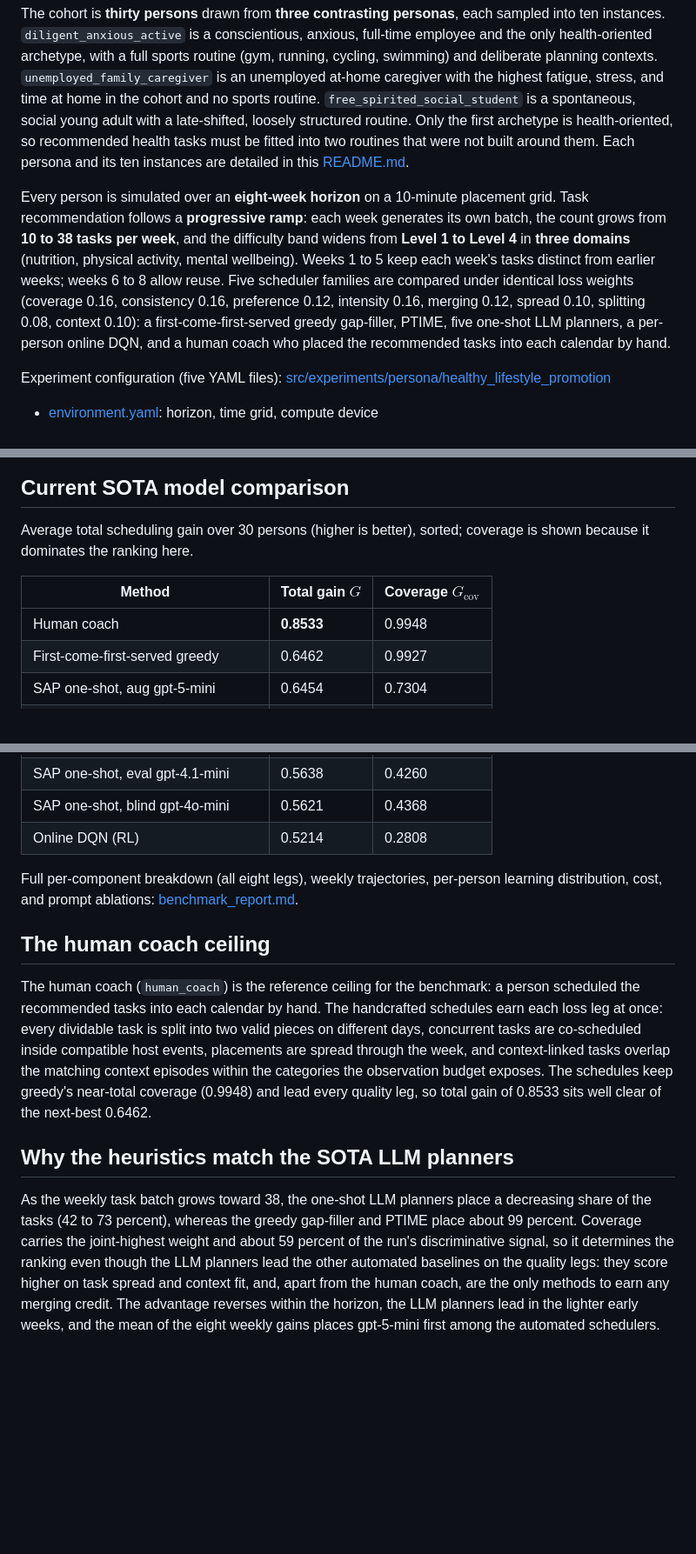
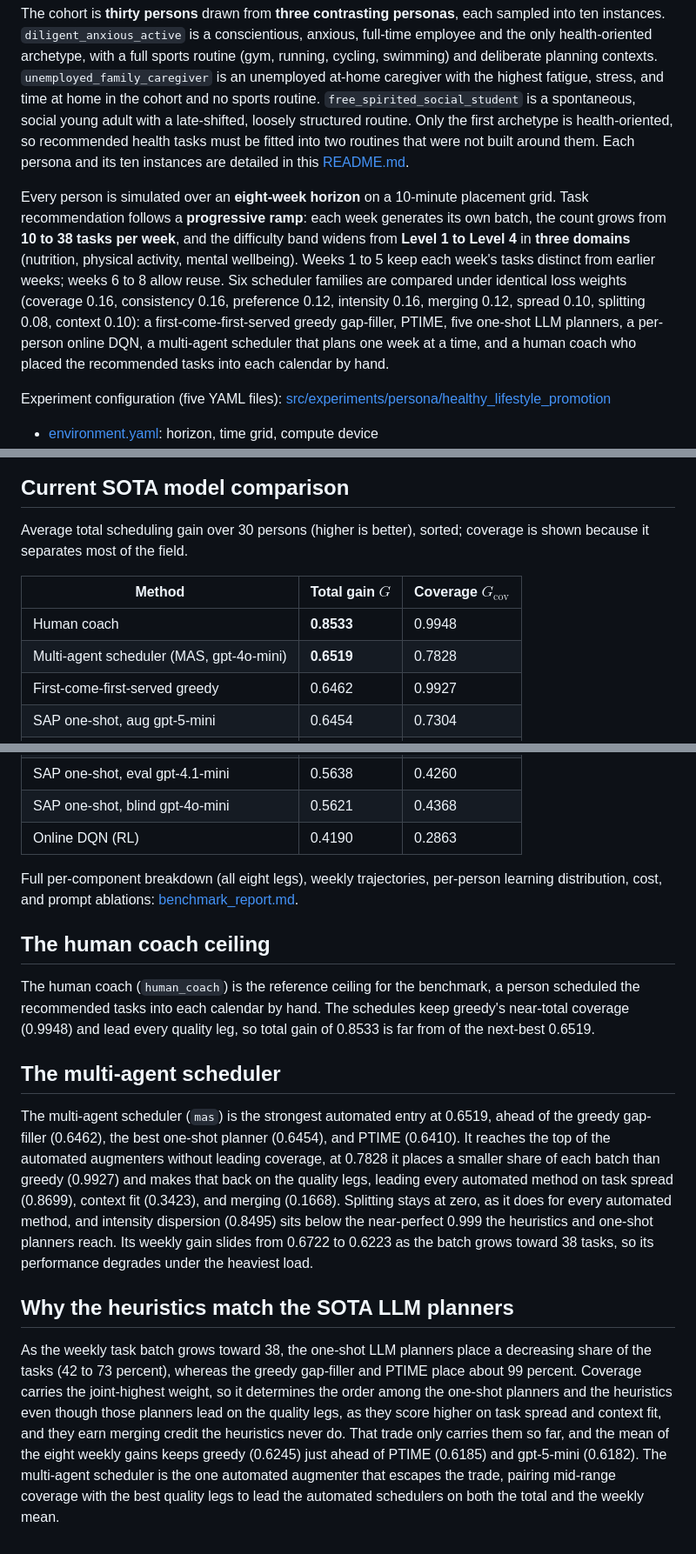
Before and after one commit to MaaniBeigy/calendar-bench, a Markdown page: docs/PHLC-2026/README.md, 3 parts joined by grey strips. Shown at 87% size. Drawn GitHub-style; blank space fills up the shorter version.

```diff
--- a/docs/PHLC-2026/README.md
+++ b/docs/PHLC-2026/README.md
@@ -8,7 +8,7 @@ Benchmark results for the `progressive_healthy_lifestyle_promotion` experiment,
 
 The cohort is **thirty persons** drawn from **three contrasting personas**, each sampled into ten instances. `diligent_anxious_active` is a conscientious, anxious, full-time employee and the only health-oriented archetype, with a full sports routine (gym, running, cycling, swimming) and deliberate planning contexts. `unemployed_family_caregiver` is an unemployed at-home caregiver with the highest fatigue, stress, and time at home in the cohort and no sports routine. `free_spirited_social_student` is a spontaneous, social young adult with a late-shifted, loosely structured routine. Only the first archetype is health-oriented, so recommended health tasks must be fitted into two routines that were not built around them. Each persona and its ten instances are detailed in this [README.md](../../src/experiments/persona/healthy_lifestyle_promotion/README.md).
 
-Every person is simulated over an **eight-week horizon** on a 10-minute placement grid. Task recommendation follows a **progressive ramp**: each week generates its own batch, the count grows from **10 to 38 tasks per week**, and the difficulty band widens from **Level 1 to Level 4** in **three domains** (nutrition, physical activity, mental wellbeing). Weeks 1 to 5 keep each week's tasks distinct from earlier weeks; weeks 6 to 8 allow reuse. Five scheduler families are compared under identical loss weights (coverage 0.16, consistency 0.16, preference 0.12, intensity 0.16, merging 0.12, spread 0.10, splitting 0.08, context 0.10): a first-come-first-served greedy gap-filler, PTIME, five one-shot LLM planners, a per-person online DQN, and a human coach who placed the recommended tasks into each calendar by hand.
+Every person is simulated over an **eight-week horizon** on a 10-minute placement grid. Task recommendation follows a **progressive ramp**: each week generates its own batch, the count grows from **10 to 38 tasks per week**, and the difficulty band widens from **Level 1 to Level 4** in **three domains** (nutrition, physical activity, mental wellbeing). Weeks 1 to 5 keep each week's tasks distinct from earlier weeks; weeks 6 to 8 allow reuse. Six scheduler families are compared under identical loss weights (coverage 0.16, consistency 0.16, preference 0.12, intensity 0.16, merging 0.12, spread 0.10, splitting 0.08, context 0.10): a first-come-first-served greedy gap-filler, PTIME, five one-shot LLM planners, a per-person online DQN, a multi-agent scheduler that plans one week at a time, and a human coach who placed the recommended tasks into each calendar by hand.
 
 Experiment configuration (five YAML files): [src/experiments/persona/healthy_lifestyle_promotion](../../src/experiments/persona/healthy_lifestyle_promotion)
 
@@ -24,11 +24,12 @@ Experiment configuration (five YAML files): [src/experiments/persona/healthy_lif
 
 ## Current SOTA model comparison
 
-Average total scheduling gain over 30 persons (higher is better), sorted; coverage is shown because it dominates the ranking here.
+Average total scheduling gain over 30 persons (higher is better), sorted; coverage is shown because it separates most of the field.
 
 | Method | Total gain $G$ | Coverage $G_{\text{cov}}$ |
 |---|---|---|
 | Human coach | **0.8533** | 0.9948 |
+| Multi-agent scheduler (MAS, gpt-4o-mini) | **0.6519** | 0.7828 |
 | First-come-first-served greedy | 0.6462 | 0.9927 |
 | SAP one-shot, aug gpt-5-mini | 0.6454 | 0.7304 |
 | PTIME | 0.6410 | 0.9933 |
@@ -39,14 +40,18 @@ Average total scheduling gain over 30 persons (higher is better), sorted; covera
 | SAP one-shot, informed gpt-4o-mini | 0.5672 | 0.4229 |
 | SAP one-shot, eval gpt-4.1-mini | 0.5638 | 0.4260 |
 | SAP one-shot, blind gpt-4o-mini | 0.5621 | 0.4368 |
-| Online DQN (RL) | 0.5214 | 0.2808 |
+| Online DQN (RL) | 0.4190 | 0.2863 |
 
 Full per-component breakdown (all eight legs), weekly trajectories, per-person learning distribution, cost, and prompt ablations: [benchmark_report.md](benchmark_report.md).
 
 ## The human coach ceiling
 
-The human coach (`human_coach`) is the reference ceiling for the benchmark: a person scheduled the recommended tasks into each calendar by hand. The handcrafted schedules earn each loss leg at once: every dividable task is split into two valid pieces on different days, concurrent tasks are co-scheduled inside compatible host events, placements are spread through the week, and context-linked tasks overlap the matching context episodes within the categories the observation budget exposes. The schedules keep greedy's near-total coverage (0.9948) and lead every quality leg, so total gain of 0.8533 sits well clear of the next-best 0.6462.
+The human coach (`human_coach`) is the reference ceiling for the benchmark, a person scheduled the recommended tasks into each calendar by hand. The schedules keep greedy's near-total coverage (0.9948) and lead every quality leg, so total gain of 0.8533 is far from of the next-best 0.6519.
+
+## The multi-agent scheduler
+
+The multi-agent scheduler (`mas`) is the strongest automated entry at 0.6519, ahead of the greedy gap-filler (0.6462), the best one-shot planner (0.6454), and PTIME (0.6410). It reaches the top of the automated augmenters without leading coverage, at 0.7828 it places a smaller share of each batch than greedy (0.9927) and makes that back on the quality legs, leading every automated method on task spread (0.8699), context fit (0.3423), and merging (0.1668). Splitting stays at zero, as it does for every automated method, and intensity dispersion (0.8495) sits below the near-perfect 0.999 the heuristics and one-shot planners reach. Its weekly gain slides from 0.6722 to 0.6223 as the batch grows toward 38 tasks, so its performance degrades under the heaviest load.
 
 ## Why the heuristics match the SOTA LLM planners
 
-As the weekly task batch grows toward 38, the one-shot LLM planners place a decreasing share of the tasks (42 to 73 percent), whereas the greedy gap-filler and PTIME place about 99 percent. Coverage carries the joint-highest weight and about 59 percent of the run's discriminative signal, so it determines the ranking even though the LLM planners lead the other automated baselines on the quality legs: they score higher on task spread and context fit, and, apart from the human coach, are the only methods to earn any merging credit. The advantage reverses within the horizon, the LLM planners lead in the lighter early weeks, and the mean of the eight weekly gains places gpt-5-mini first among the automated schedulers.
+As the weekly task batch grows toward 38, the one-shot LLM planners place a decreasing share of the tasks (42 to 73 percent), whereas the greedy gap-filler and PTIME place about 99 percent. Coverage carries the joint-highest weight, so it determines the order among the one-shot planners and the heuristics even though those planners lead on the quality legs, as they score higher on task spread and context fit, and they earn merging credit the heuristics never do. That trade only carries them so far, and the mean of the eight weekly gains keeps greedy (0.6245) just ahead of PTIME (0.6185) and gpt-5-mini (0.6182). The multi-agent scheduler is the one automated augmenter that escapes the trade, pairing mid-range coverage with the best quality legs to lead the automated schedulers on both the total and the weekly mean.
```
Also changed, not shown: README.md (+1 -1 lines), docs/PHLC-2026/benchmark_report.md (+38 -13 lines).
